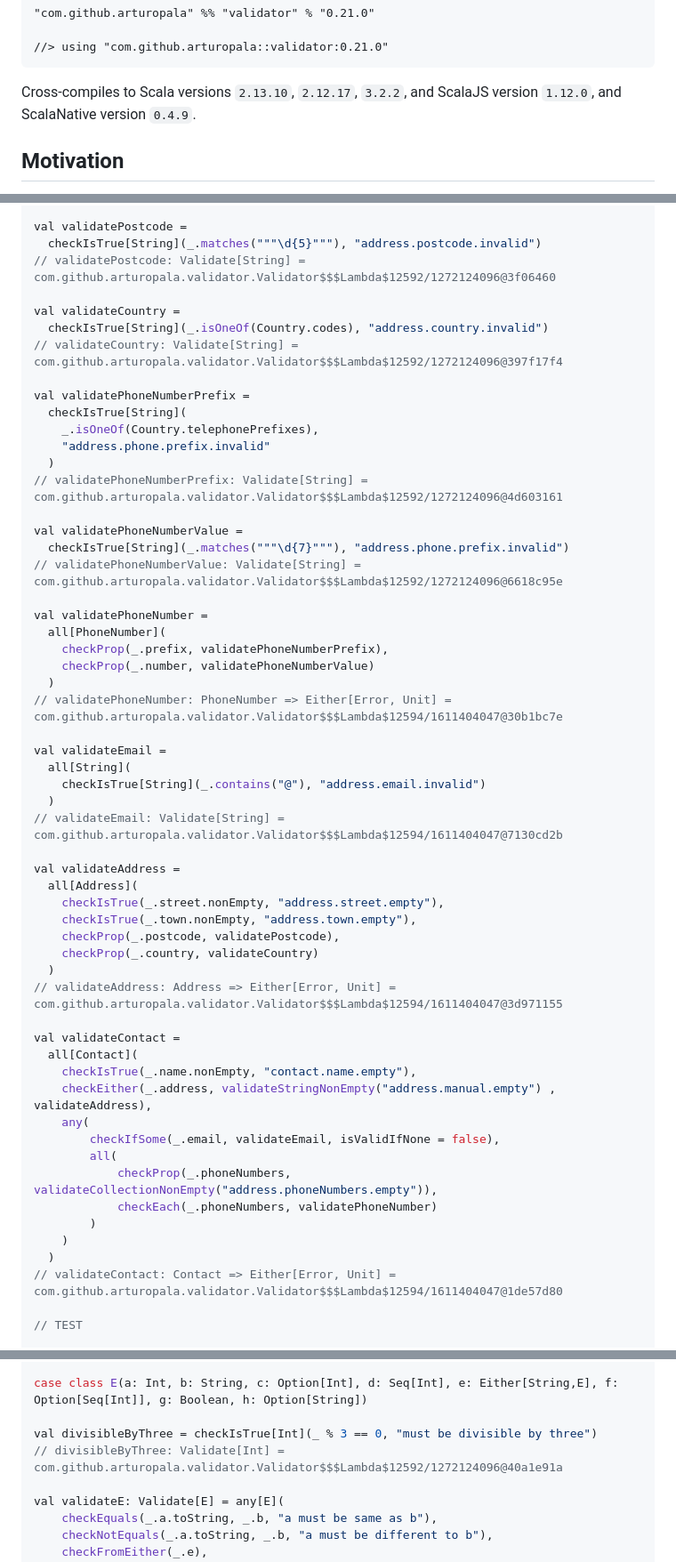
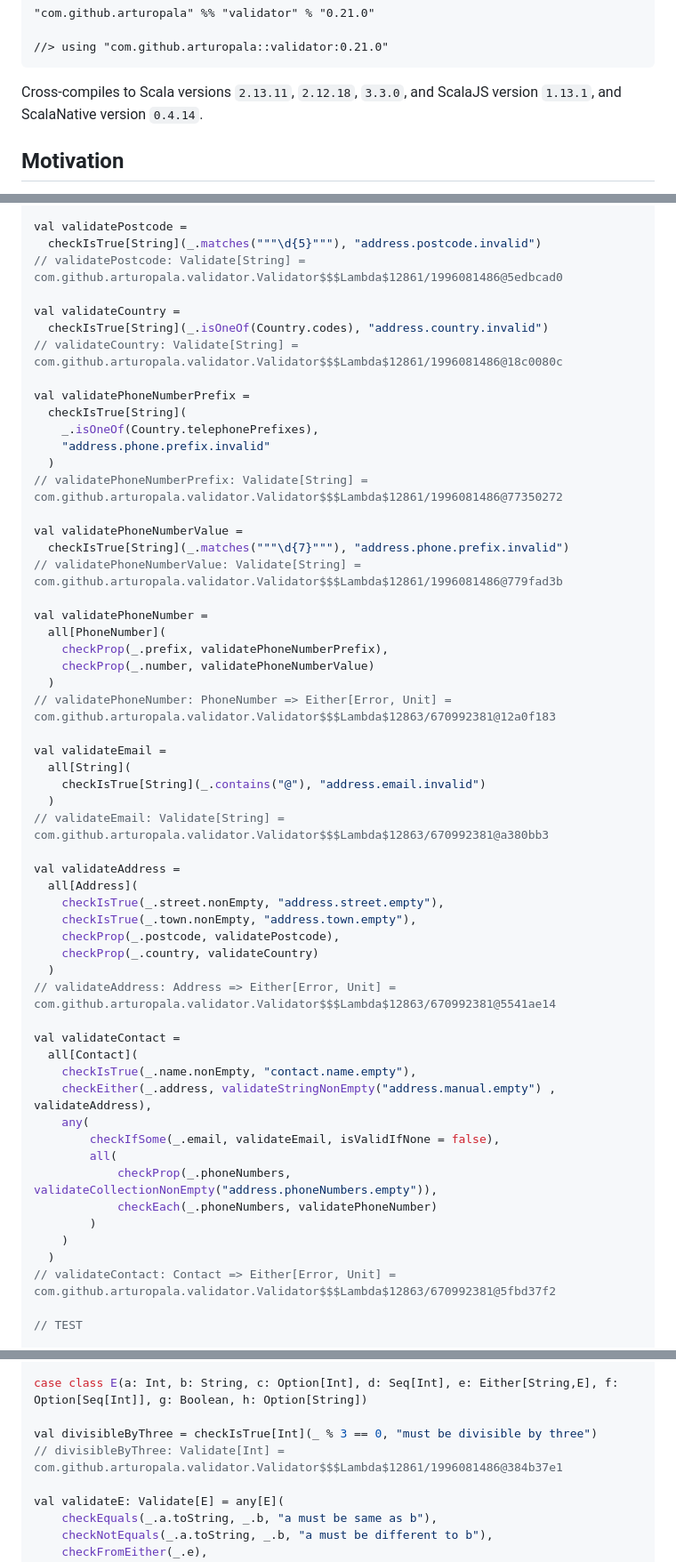
Before and after one commit to arturopala/validator, a Markdown page: README.md, 3 parts joined by grey strips. Shown: that part at 89% size. GitHub-like rendering.

```diff
--- a/README.md
+++ b/README.md
@@ -14,8 +14,8 @@ This is a micro-library for Scala
 
     //> using "com.github.arturopala::validator:0.21.0"
 
-Cross-compiles to Scala versions `2.13.10`, `2.12.17`, `3.2.2`,
-and ScalaJS version `1.12.0`, and ScalaNative version `0.4.9`.
+Cross-compiles to Scala versions `2.13.11`, `2.12.18`, `3.3.0`,
+and ScalaJS version `1.13.1`, and ScalaNative version `0.4.14`.
 
 Motivation
 ---
@@ -71,35 +71,35 @@ object Country {
 
 val validatePostcode =
   checkIsTrue[String](_.matches("""\d{5}"""), "address.postcode.invalid")
-// validatePostcode: Validate[String] = com.github.arturopala.validator.Validator$$$Lambda$12592/1272124096@3f06460
+// validatePostcode: Validate[String] = com.github.arturopala.validator.Validator$$$Lambda$12861/1996081486@5edbcad0
 
 val validateCountry =
   checkIsTrue[String](_.isOneOf(Country.codes), "address.country.invalid")
-// validateCountry: Validate[String] = com.github.arturopala.validator.Validator$$$Lambda$12592/1272124096@397f17f4
+// validateCountry: Validate[String] = com.github.arturopala.validator.Validator$$$Lambda$12861/1996081486@18c0080c
 
 val validatePhoneNumberPrefix =
   checkIsTrue[String](
     _.isOneOf(Country.telephonePrefixes),
     "address.phone.prefix.invalid"
   )
-// validatePhoneNumberPrefix: Validate[String] = com.github.arturopala.validator.Validator$$$Lambda$12592/1272124096@4d603161
+// validatePhoneNumberPrefix: Validate[String] = com.github.arturopala.validator.Validator$$$Lambda$12861/1996081486@77350272
 
 val validatePhoneNumberValue =
   checkIsTrue[String](_.matches("""\d{7}"""), "address.phone.prefix.invalid")
-// validatePhoneNumberValue: Validate[String] = com.github.arturopala.validator.Validator$$$Lambda$12592/1272124096@6618c95e
+// validatePhoneNumberValue: Validate[String] = com.github.arturopala.validator.Validator$$$Lambda$12861/1996081486@779fad3b
 
 val validatePhoneNumber =
   all[PhoneNumber](
     checkProp(_.prefix, validatePhoneNumberPrefix),
     checkProp(_.number, validatePhoneNumberValue)
   )
-// validatePhoneNumber: PhoneNumber => Either[Error, Unit] = com.github.arturopala.validator.Validator$$$Lambda$12594/1611404047@30b1bc7e
+// validatePhoneNumber: PhoneNumber => Either[Error, Unit] = com.github.arturopala.validator.Validator$$$Lambda$12863/670992381@12a0f183
 
 val validateEmail =
   all[String](
     checkIsTrue[String](_.contains("@"), "address.email.invalid")
   )
-// validateEmail: Validate[String] = com.github.arturopala.validator.Validator$$$Lambda$12594/1611404047@7130cd2b
+// validateEmail: Validate[String] = com.github.arturopala.validator.Validator$$$Lambda$12863/670992381@a380bb3
 
 val validateAddress =
   all[Address](
@@ -108,7 +108,7 @@ val validateAddress =
     checkProp(_.postcode, validatePostcode),
     checkProp(_.country, validateCountry)
   )
-// validateAddress: Address => Either[Error, Unit] = com.github.arturopala.validator.Validator$$$Lambda$12594/1611404047@3d971155
+// validateAddress: Address => Either[Error, Unit] = com.github.arturopala.validator.Validator$$$Lambda$12863/670992381@5541ae14
 
 val validateContact =
   all[Contact](
@@ -122,7 +122,7 @@ val validateContact =
         )
     )
   )
-// validateContact: Contact => Either[Error, Unit] = com.github.arturopala.validator.Validator$$$Lambda$12594/1611404047@1de57d80
+// validateContact: Contact => Either[Error, Unit] = com.github.arturopala.validator.Validator$$$Lambda$12863/670992381@5fbd37f2
 
 // TEST
 
@@ -248,7 +248,7 @@ import com.github.arturopala.validator.Validator._
 case class E(a: Int, b: String, c: Option[Int], d: Seq[Int], e: Either[String,E], f: Option[Seq[Int]], g: Boolean, h: Option[String])
 
 val divisibleByThree = checkIsTrue[Int](_ % 3 == 0, "must be divisible by three")
-// divisibleByThree: Validate[Int] = com.github.arturopala.validator.Validator$$$Lambda$12592/1272124096@40a1e91a
+// divisibleByThree: Validate[Int] = com.github.arturopala.validator.Validator$$$Lambda$12861/1996081486@384b37e1
 
 val validateE: Validate[E] = any[E](
     checkEquals(_.a.toString, _.b, "a must be same as b"),
```
Also changed, not shown: other parts of README.md (+1 -1 lines).
